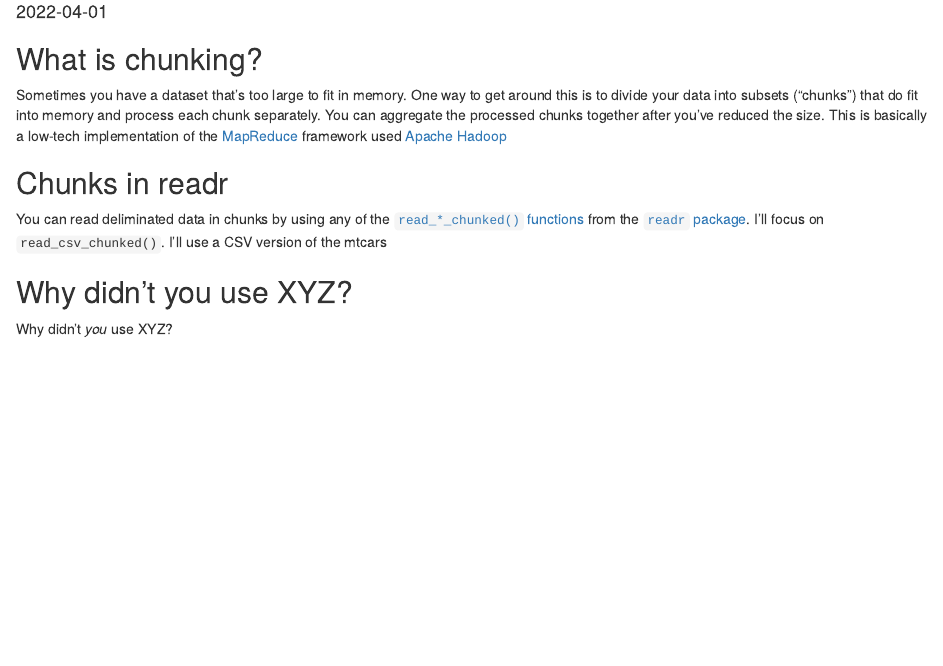
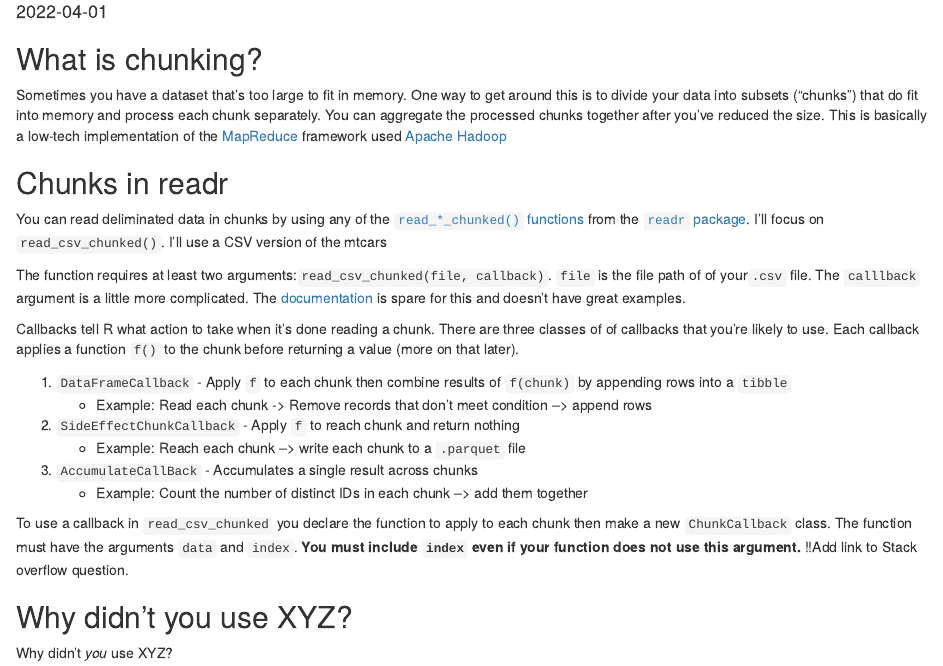
Before and after one commit to kravitzel/hugo_site, an R Markdown document (content/blog/2022-04-01-reading-large-delimited-datasets-in-chunks-with-readr/index.Rmarkdown): the page in a window 1100 px wide, from 70 px down. Rendered offline with R 4.5, knitr and Pandoc, with nearby package versions.

Commit message:
continue readr chunk post

````diff
--- a/content/blog/2022-04-01-reading-large-delimited-datasets-in-chunks-with-readr/index.Rmarkdown
+++ b/content/blog/2022-04-01-reading-large-delimited-datasets-in-chunks-with-readr/index.Rmarkdown
@@ -19,13 +19,23 @@ Sometimes you have a dataset that's too large to fit in memory.  One way to get
 You can read deliminated data in chunks by using any of the  [`read_*_chunked()` functions](https://readr.tidyverse.org/reference/read_delim_chunked.html) from the [`readr` package](https://readr.tidyverse.org/index.html). I'll focus on `read_csv_chunked()`. I'll use a CSV version of the mtcars
 
 
+The function requires at least two arguments:`read_csv_chunked(file, callback)`.  `file` is the file path of of your`.csv` file. The `calllback` argument is a little more complicated. The [documentation](https://readr.tidyverse.org/reference/callback.html#ref-examples) is spare for this and doesn't have great examples.
+
+Callbacks tell R what action to take when it's done reading a chunk. There are three classes of of callbacks that you're likely to use. Each callback applies a function `f()` to the chunk before returning a value (more on that later).
+
+1. `DataFrameCallback` - Apply `f` to each chunk then combine results of `f(chunk)` by appending rows  into a `tibble`
+    + Example: Read each chunk -> Remove records that don't meet condition  --> append rows
+2. `SideEffectChunkCallback` - Apply `f` to reach chunk and return nothing
+    + Example: Reach each chunk --> write each chunk to a `.parquet ` file
+3. `AccumulateCallBack` - Accumulates a single result across chunks
+    + Example: Count the number of distinct IDs in each chunk --> add them together
+
+To use a callback in `read_csv_chunked` you declare the function to apply to each chunk then make a new `ChunkCallback` class. The function must have the arguments `data` and `index`. **You must include `index` even if your function does not use this argument.** !!Add link to Stack overflow question.
+
 ```{r}
 
 
-
 ```
-
-
 ## Why didn't you use XYZ?
 
 Why didn't *you* use XYZ?
````
Also changed, not shown: content/blog/2022-04-01-reading-large-delimited-datasets-in-chunks-with-readr/mtcars.csv (renamed from data/mtcars.csv), 1 other file.
